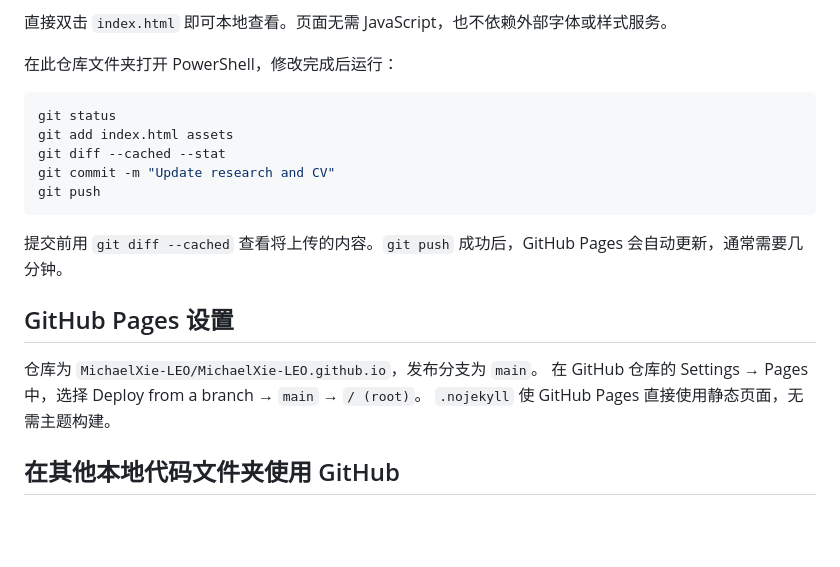
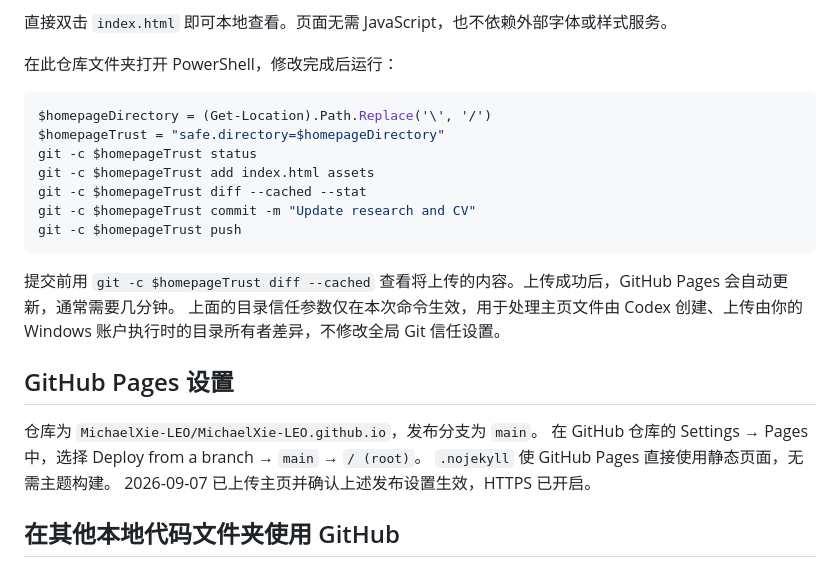
Before and after one commit to MichaelXie-LEO/MichaelXie-LEO.github.io, a Markdown page: README.md, the part around the change. Rendered like a GitHub page; blank space fills up the shorter version.

Commit message:
Document scoped Git trust and active Pages configuration

````diff
--- a/README.md
+++ b/README.md
@@ -18,20 +18,24 @@ Minima 模板的许可保留在 `LICENSES/minima.txt`，许可说明适用于模
 在此仓库文件夹打开 PowerShell，修改完成后运行：
 
 ```powershell
-git status
-git add index.html assets
-git diff --cached --stat
-git commit -m "Update research and CV"
-git push
+$homepageDirectory = (Get-Location).Path.Replace('\', '/')
+$homepageTrust = "safe.directory=$homepageDirectory"
+git -c $homepageTrust status
+git -c $homepageTrust add index.html assets
+git -c $homepageTrust diff --cached --stat
+git -c $homepageTrust commit -m "Update research and CV"
+git -c $homepageTrust push
 ```
 
-提交前用 `git diff --cached` 查看将上传的内容。`git push` 成功后，GitHub Pages 会自动更新，通常需要几分钟。
+提交前用 `git -c $homepageTrust diff --cached` 查看将上传的内容。上传成功后，GitHub Pages 会自动更新，通常需要几分钟。
+上面的目录信任参数仅在本次命令生效，用于处理主页文件由 Codex 创建、上传由你的 Windows 账户执行时的目录所有者差异，不修改全局 Git 信任设置。
 
 ## GitHub Pages 设置
 
 仓库为 `MichaelXie-LEO/MichaelXie-LEO.github.io`，发布分支为 `main`。
 在 GitHub 仓库的 Settings → Pages 中，选择 Deploy from a branch → `main` → `/ (root)`。
 `.nojekyll` 使 GitHub Pages 直接使用静态页面，无需主题构建。
+2026-09-07 已上传主页并确认上述发布设置生效，HTTPS 已开启。
 
 ## 在其他本地代码文件夹使用 GitHub
 
````
